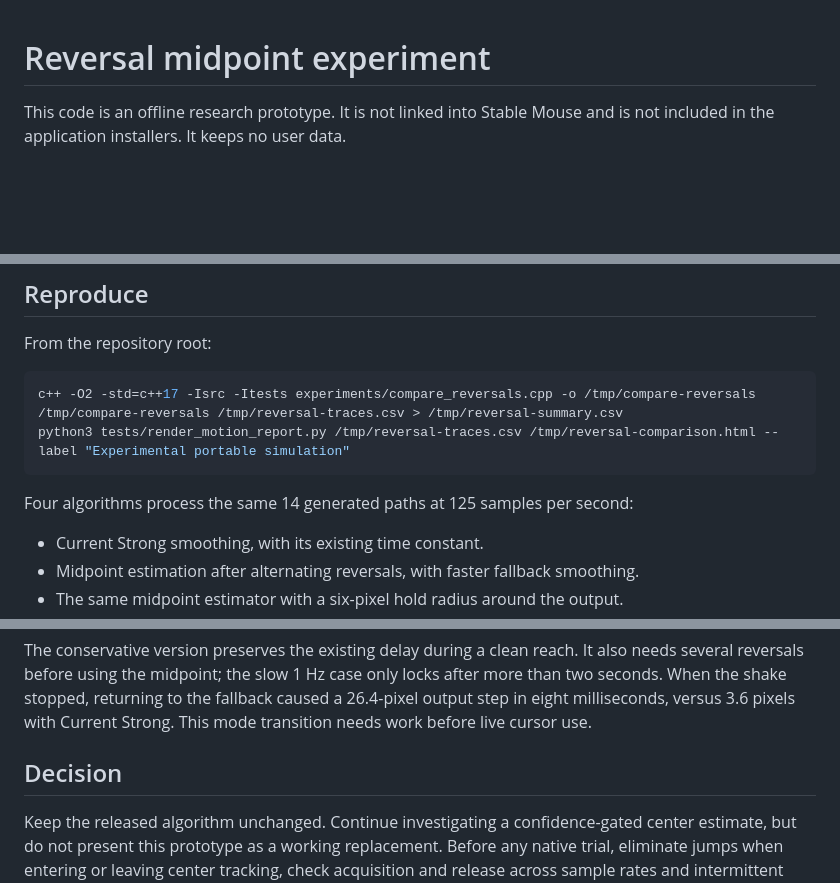
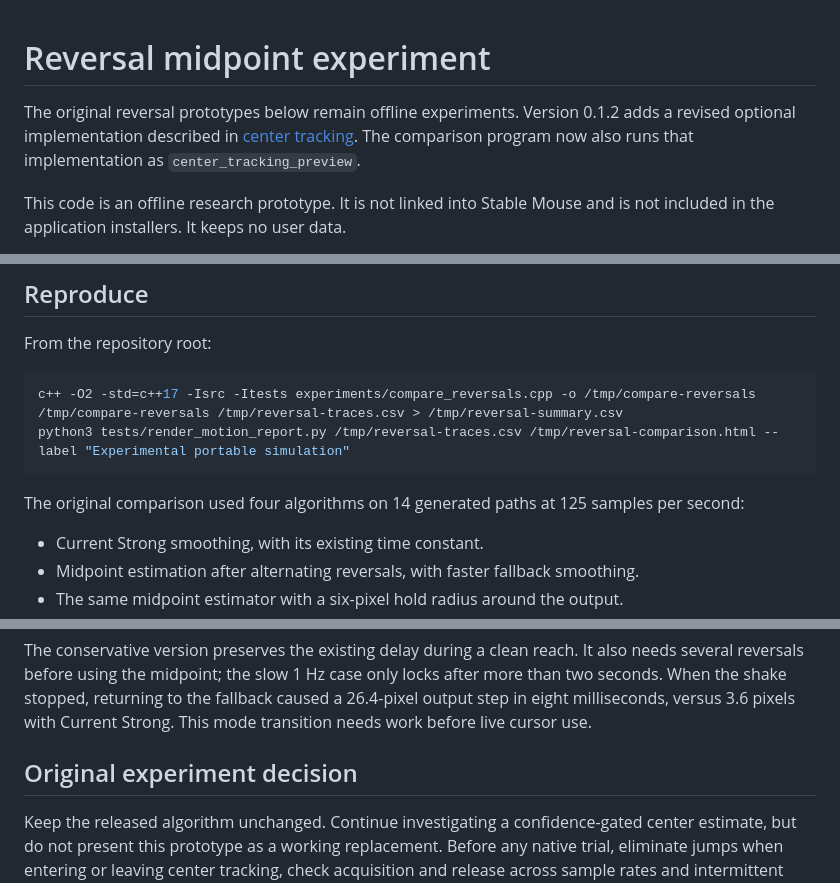
Before and after one commit to Hunter-Boone/stable-mouse, a Markdown page: experiments/README.md, 3 parts joined by grey strips. GitHub-like rendering; blank space fills up the shorter version.

Commit message:
Record center preview workstation results and runtime-copy repair [skip ci]

````diff
--- a/experiments/README.md
+++ b/experiments/README.md
@@ -1,4 +1,8 @@
 # Reversal midpoint experiment
+
+The original reversal prototypes below remain offline experiments. Version 0.1.2
+adds a revised optional implementation described in [center tracking](../docs/center-tracking.md).
+The comparison program now also runs that implementation as `center_tracking_preview`.
 
 This code is an offline research prototype. It is not linked into Stable Mouse
 and is not included in the application installers. It keeps no user data.
@@ -17,7 +21,7 @@ c++ -O2 -std=c++17 -Isrc -Itests experiments/compare_reversals.cpp -o /tmp/compa
 python3 tests/render_motion_report.py /tmp/reversal-traces.csv /tmp/reversal-comparison.html --label "Experimental portable simulation"
 ```
 
-Four algorithms process the same 14 generated paths at 125 samples per second:
+The original comparison used four algorithms on 14 generated paths at 125 samples per second:
 
 - Current Strong smoothing, with its existing time constant.
 - Midpoint estimation after alternating reversals, with faster fallback smoothing.
@@ -68,7 +72,7 @@ only locks after more than two seconds. When the shake stopped, returning to the
 fallback caused a 26.4-pixel output step in eight milliseconds, versus 3.6 pixels
 with Current Strong. This mode transition needs work before live cursor use.
 
-## Decision
+## Original experiment decision
 
 Keep the released algorithm unchanged. Continue investigating a confidence-gated
 center estimate, but do not present this prototype as a working replacement.
````
Also changed, not shown: README.md (+4 -2 lines), docs/center-tracking.md (+45 -0 lines).
